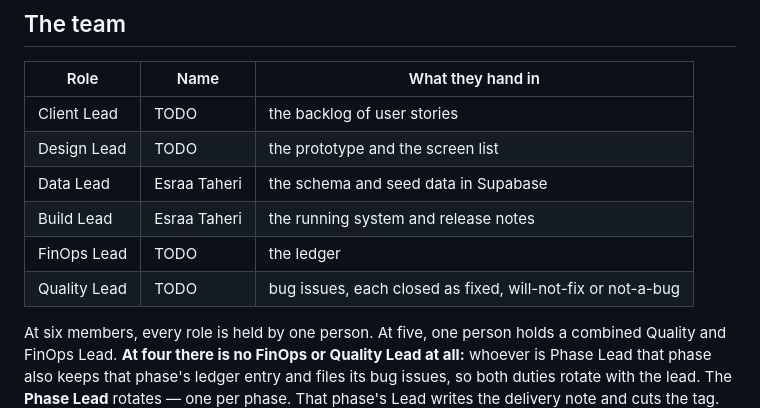
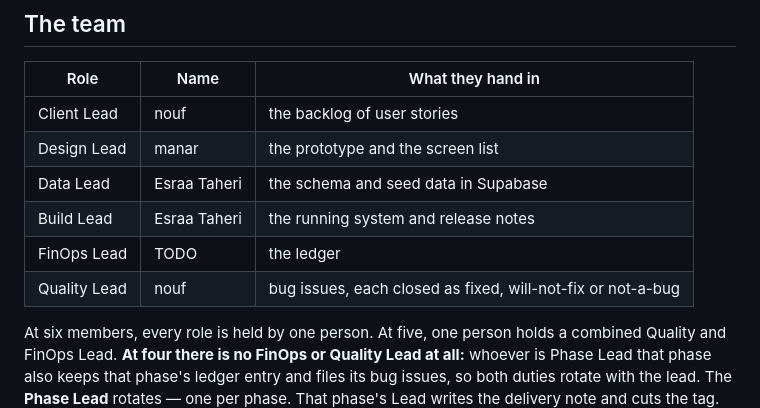
Before and after one commit to isom472-fall2026/team5, a Markdown page: README.md, the part around the change. Drawn GitHub-style.

```diff
--- a/README.md
+++ b/README.md
@@ -36,12 +36,12 @@ it. Do not delete it.
 
 | Role | Name | What they hand in |
 |---|---|---|
-| Client Lead | TODO | the backlog of user stories |
-| Design Lead | TODO | the prototype and the screen list |
+| Client Lead | nouf | the backlog of user stories |
+| Design Lead | manar | the prototype and the screen list |
 | Data Lead | Esraa Taheri | the schema and seed data in Supabase |
 | Build Lead | Esraa Taheri | the running system and release notes |
 | FinOps Lead | TODO | the ledger |
-| Quality Lead | TODO | bug issues, each closed as fixed, will-not-fix or not-a-bug |
+| Quality Lead | nouf | bug issues, each closed as fixed, will-not-fix or not-a-bug |
 
 At six members, every role is held by one person. At five, one person holds a combined
 Quality and FinOps Lead. **At four there is no FinOps or Quality Lead at all:** whoever is
```
